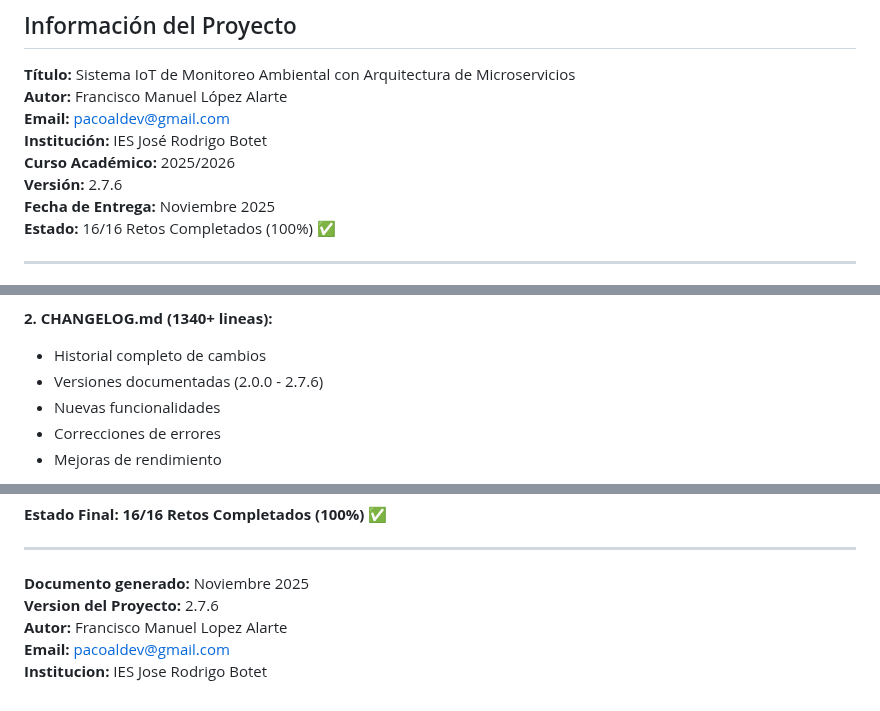
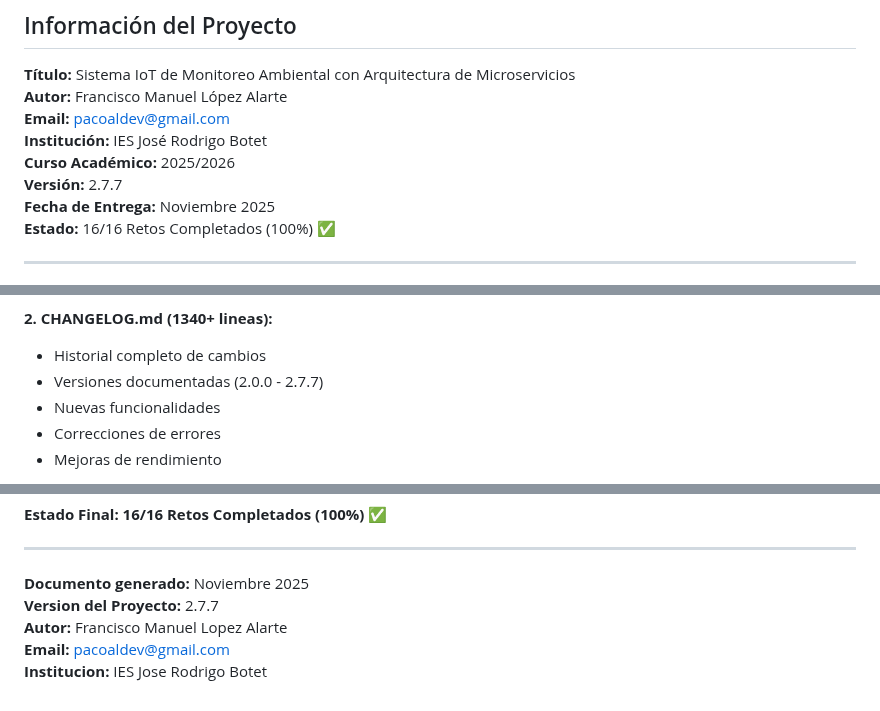
Before and after one commit to Fralopala2/medusse-show, a Markdown page: documentacion/DOCUMENTACION_RETOS.md, 3 parts joined by grey strips. Rendered like a GitHub page.

Commit message:
docs: actualizar version a 2.7.7 en archivos de documentacion
- Actualizar INSTALACION.md de 2.7.1 a 2.7.7
- Actualizar DOCUMENTACION_RETOS.md de 2.7.6 a 2.7.7
- Actualizar fecha a 30/11/2025
- Sincronizar version con CHANGELOG.md
- Corregir referencias a versiones antiguas

```diff
--- a/documentacion/DOCUMENTACION_RETOS.md
+++ b/documentacion/DOCUMENTACION_RETOS.md
@@ -11,7 +11,7 @@
 **Email:** pacoaldev@gmail.com
 **Institución:** IES José Rodrigo Botet
 **Curso Académico:** 2025/2026
-**Versión:** 2.7.6
+**Versión:** 2.7.7
 **Fecha de Entrega:** Noviembre 2025
 **Estado:** 16/16 Retos Completados (100%) ✅
 
@@ -2722,7 +2722,7 @@ Documentacion completa y profesional del proyecto para presentacion, mantenimien
 
 **2. CHANGELOG.md (1340+ lineas):**
 - Historial completo de cambios
-- Versiones documentadas (2.0.0 - 2.7.6)
+- Versiones documentadas (2.0.0 - 2.7.7)
 - Nuevas funcionalidades
 - Correcciones de errores
 - Mejoras de rendimiento
@@ -2802,7 +2802,7 @@ documentacion/
 ---
 
 **Documento generado:** Noviembre 2025
-**Version del Proyecto:** 2.7.6
+**Version del Proyecto:** 2.7.7
 **Autor:** Francisco Manuel Lopez Alarte
 **Email:** pacoaldev@gmail.com
 **Institucion:** IES Jose Rodrigo Botet
```
Also changed, not shown: documentacion/INSTALACION.md (+2 -2 lines).
